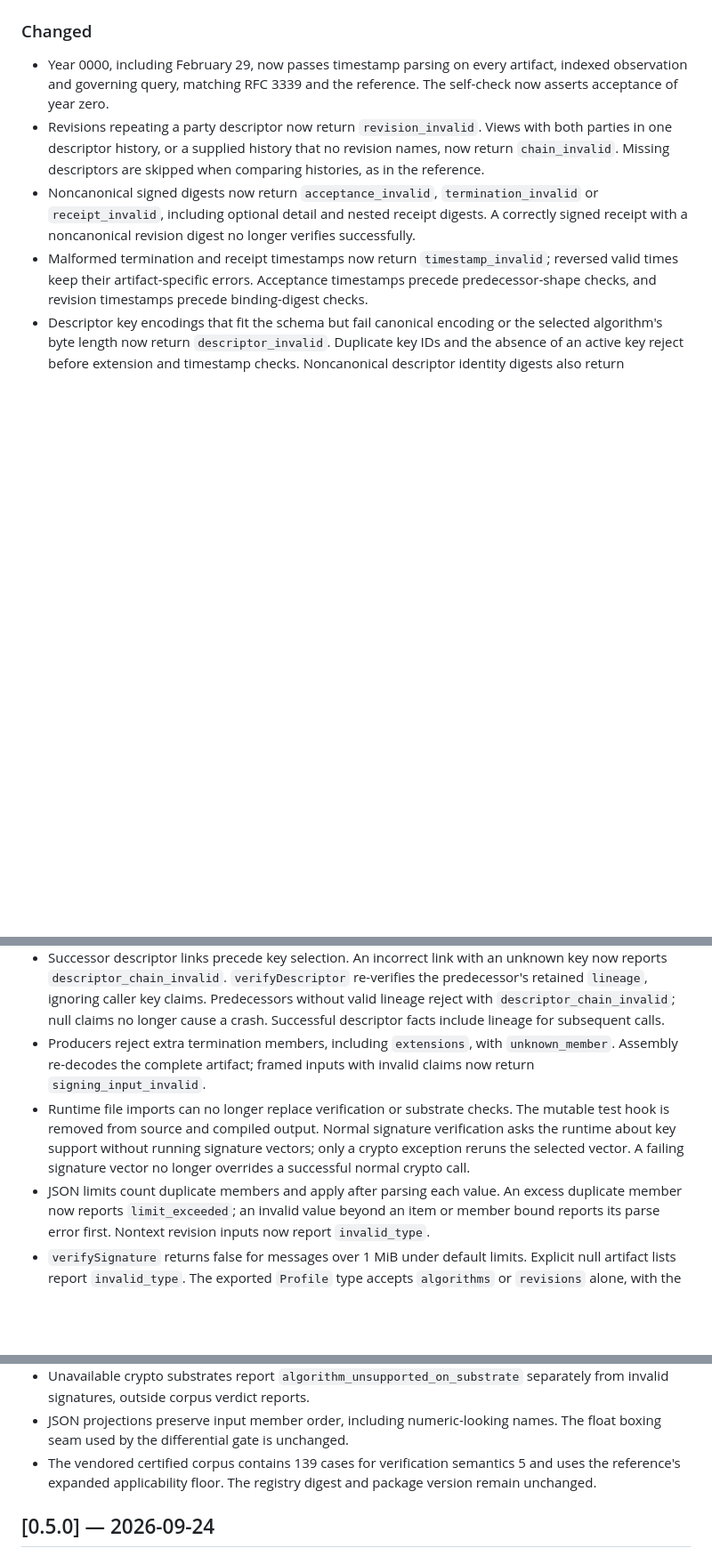
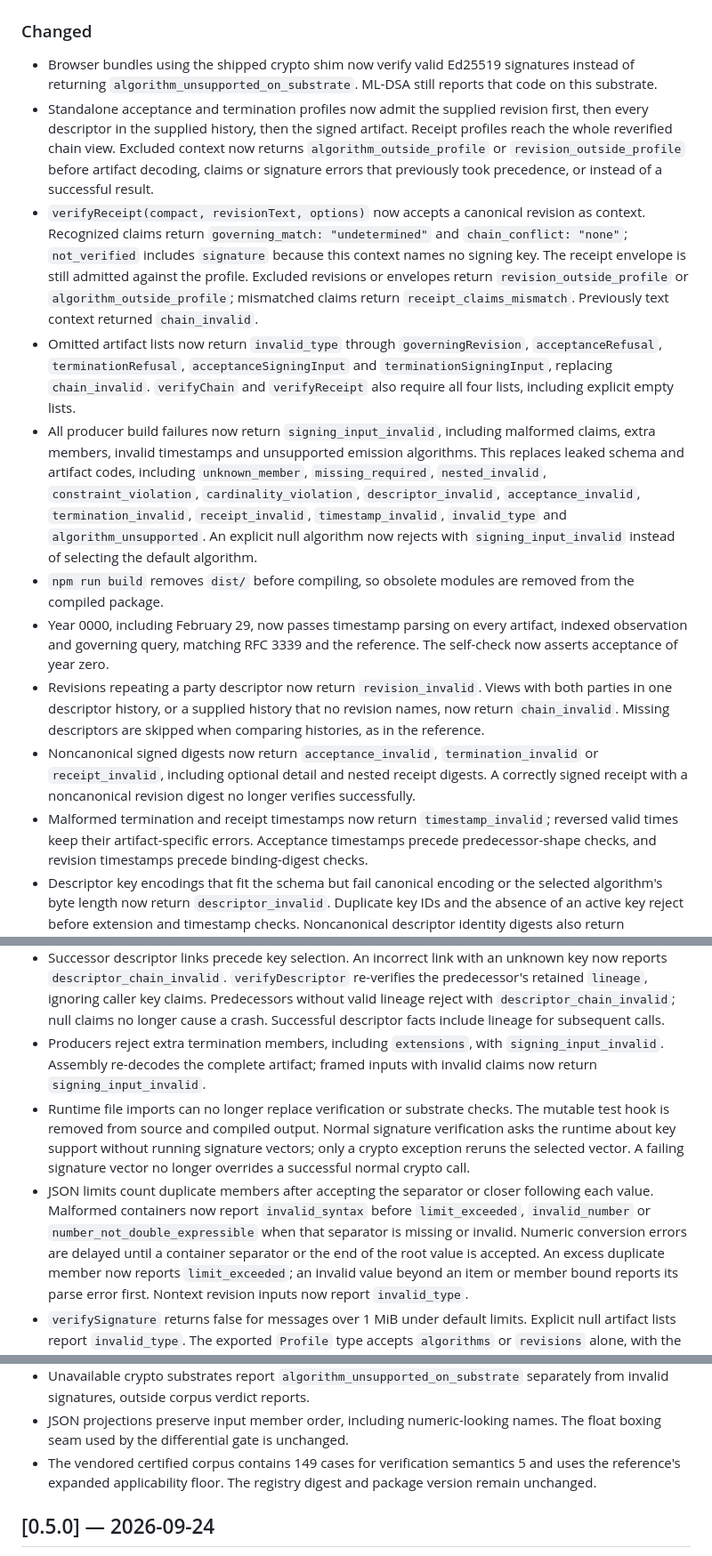
Before and after one commit to baselabs/charter_agreement_protocol_typescript, a Markdown page: CHANGELOG.md, 3 parts joined by grey strips. Shown at 89% size. Rendered like a GitHub page; blank space fills up the shorter version.

Commit message:
Document round three behavior changes

```diff
--- a/CHANGELOG.md
+++ b/CHANGELOG.md
@@ -28,6 +28,36 @@ documented here.
 
 ### Changed
 
+- Browser bundles using the shipped crypto shim now verify valid Ed25519
+  signatures instead of returning `algorithm_unsupported_on_substrate`.
+  ML-DSA still reports that code on this substrate.
+- Standalone acceptance and termination profiles now admit the supplied
+  revision first, then every descriptor in the supplied history, then the
+  signed artifact. Receipt profiles reach the whole reverified chain view.
+  Excluded context now returns `algorithm_outside_profile` or
+  `revision_outside_profile` before artifact decoding, claims or signature
+  errors that previously took precedence, or instead of a successful result.
+- `verifyReceipt(compact, revisionText, options)` now accepts a canonical
+  revision as context. Recognized claims return `governing_match: "undetermined"`
+  and `chain_conflict: "none"`; `not_verified` includes `signature` because this
+  context names no signing key. The receipt envelope is still admitted against
+  the profile. Excluded revisions or envelopes return `revision_outside_profile`
+  or `algorithm_outside_profile`; mismatched claims return
+  `receipt_claims_mismatch`. Previously text context returned `chain_invalid`.
+- Omitted artifact lists now return `invalid_type` through `governingRevision`,
+  `acceptanceRefusal`, `terminationRefusal`, `acceptanceSigningInput` and
+  `terminationSigningInput`, replacing `chain_invalid`. `verifyChain` and
+  `verifyReceipt` also require all four lists, including explicit empty lists.
+- All producer build failures now return `signing_input_invalid`, including
+  malformed claims, extra members, invalid timestamps and unsupported emission
+  algorithms. This replaces leaked schema and artifact codes, including
+  `unknown_member`, `missing_required`, `nested_invalid`, `constraint_violation`,
+  `cardinality_violation`, `descriptor_invalid`, `acceptance_invalid`,
+  `termination_invalid`, `receipt_invalid`, `timestamp_invalid`, `invalid_type`
+  and `algorithm_unsupported`. An explicit null algorithm now rejects with
+  `signing_input_invalid` instead of selecting the default algorithm.
+- `npm run build` removes `dist/` before compiling, so obsolete modules are
+  removed from the compiled package.
 - Year 0000, including February 29, now passes timestamp parsing on every
   artifact, indexed observation and governing query, matching RFC 3339 and
   the reference. The self-check now asserts acceptance of year zero.
@@ -60,7 +90,7 @@ documented here.
   with `descriptor_chain_invalid`; null claims no longer cause a crash.
   Successful descriptor facts include lineage for subsequent calls.
 - Producers reject extra termination members, including `extensions`,
-  with `unknown_member`. Assembly re-decodes the complete artifact; framed
+  with `signing_input_invalid`. Assembly re-decodes the complete artifact; framed
   inputs with invalid claims now return `signing_input_invalid`.
 - Runtime file imports can no longer replace verification or substrate
   checks. The mutable test hook is removed from source and compiled output.
@@ -68,7 +98,11 @@ documented here.
   running signature vectors; only a crypto exception reruns the selected
   vector. A failing signature vector no longer overrides a successful
   normal crypto call.
-- JSON limits count duplicate members and apply after parsing each value.
+- JSON limits count duplicate members after accepting the separator or closer
+  following each value. Malformed containers now report `invalid_syntax` before
+  `limit_exceeded`, `invalid_number` or `number_not_double_expressible` when
+  that separator is missing or invalid. Numeric conversion errors are delayed
+  until a container separator or the end of the root value is accepted.
   An excess duplicate member now reports `limit_exceeded`; an invalid value
   beyond an item or member bound reports its parse error first.
   Nontext revision inputs now report `invalid_type`.
@@ -98,7 +132,7 @@ observations; and artifact lists or byte totals exceeding caller limits.
   separately from invalid signatures, outside corpus verdict reports.
 - JSON projections preserve input member order, including numeric-looking
   names. The float boxing seam used by the differential gate is unchanged.
-- The vendored certified corpus contains 139 cases for verification semantics
+- The vendored certified corpus contains 149 cases for verification semantics
   5 and uses the reference's expanded applicability floor. The registry digest
   and package version remain unchanged.
 
```
